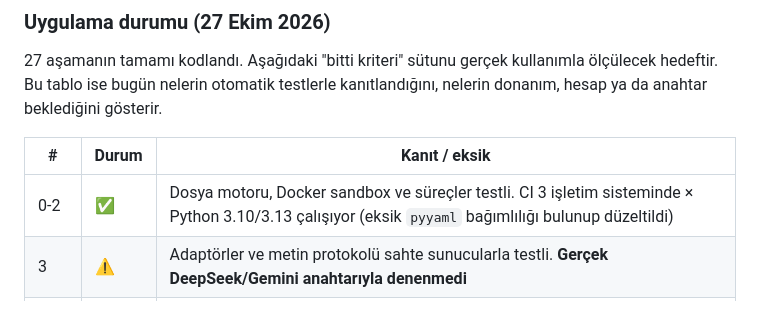
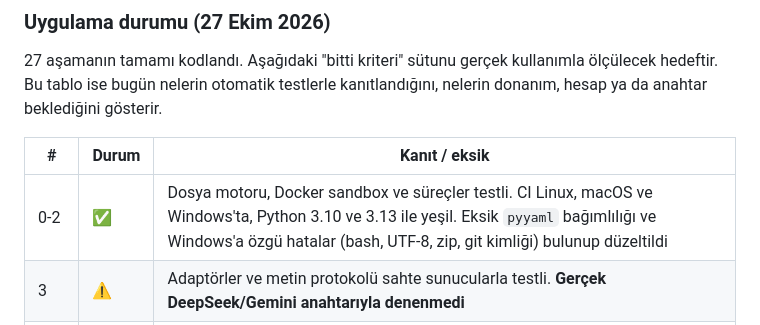
Before and after one commit to yunuslu-77/YunUSlu, a Markdown page: yworkspace/PLAN.md, the part around the change. GitHub-like rendering.

Commit message:
Durum: CI üç işletim sisteminde yeşil
Co-Authored-By: Claude Opus 5.5 <noreply@anthropic.com>
Claude-Session: https://claude.ai/code/session_01YSxV7ZenCTYXja3YQNBQ4s

```diff
--- a/yworkspace/PLAN.md
+++ b/yworkspace/PLAN.md
@@ -1153,7 +1153,7 @@ bugün nelerin otomatik testlerle kanıtlandığını, nelerin donanım, hesap y
 
 | # | Durum | Kanıt / eksik |
 |---|---|---|
-| 0-2 | ✅ | Dosya motoru, Docker sandbox ve süreçler testli. CI 3 işletim sisteminde × Python 3.10/3.13 çalışıyor (eksik `pyyaml` bağımlılığı bulunup düzeltildi) |
+| 0-2 | ✅ | Dosya motoru, Docker sandbox ve süreçler testli. CI Linux, macOS ve Windows'ta, Python 3.10 ve 3.13 ile yeşil. Eksik `pyyaml` bağımlılığı ve Windows'a özgü hatalar (bash, UTF-8, zip, git kimliği) bulunup düzeltildi |
 | 3 | ⚠️ | Adaptörler ve metin protokolü sahte sunucularla testli. **Gerçek DeepSeek/Gemini anahtarıyla denenmedi** |
 | 4 | ✅ | Motor, roller ve kapılar sahte modelle uçtan uca testli. Gerçek modelle ölçüm Bench ile yapılacak |
 | 5 | ✅/⚠️ | MCP resmî istemciyle, eklenti gerçek Chromium'da testli. Masaüstü Köprüsü yalnızca sahte sürücüyle denendi |
```
Also changed, not shown: yworkspace/README.md (+2 -2 lines).
